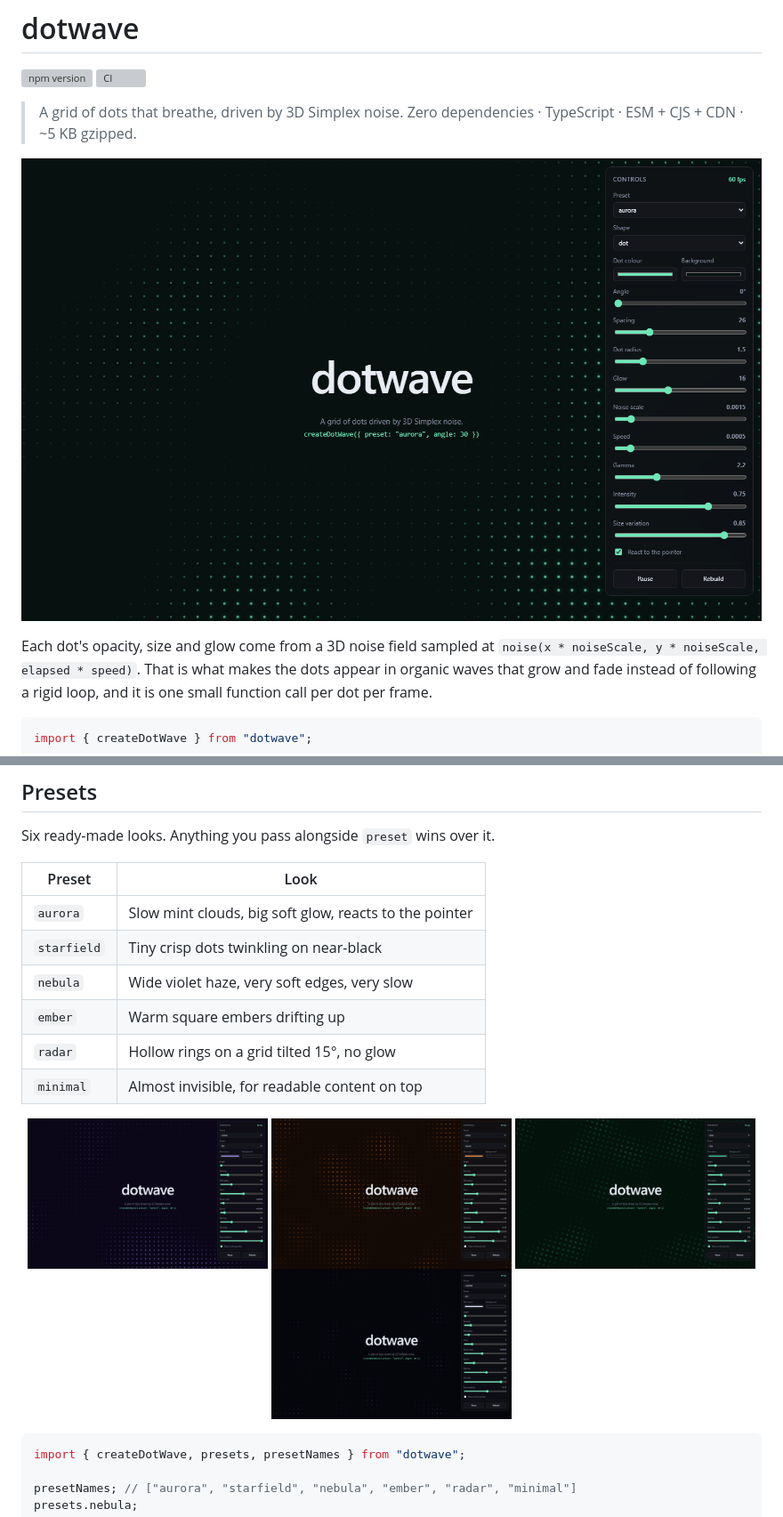
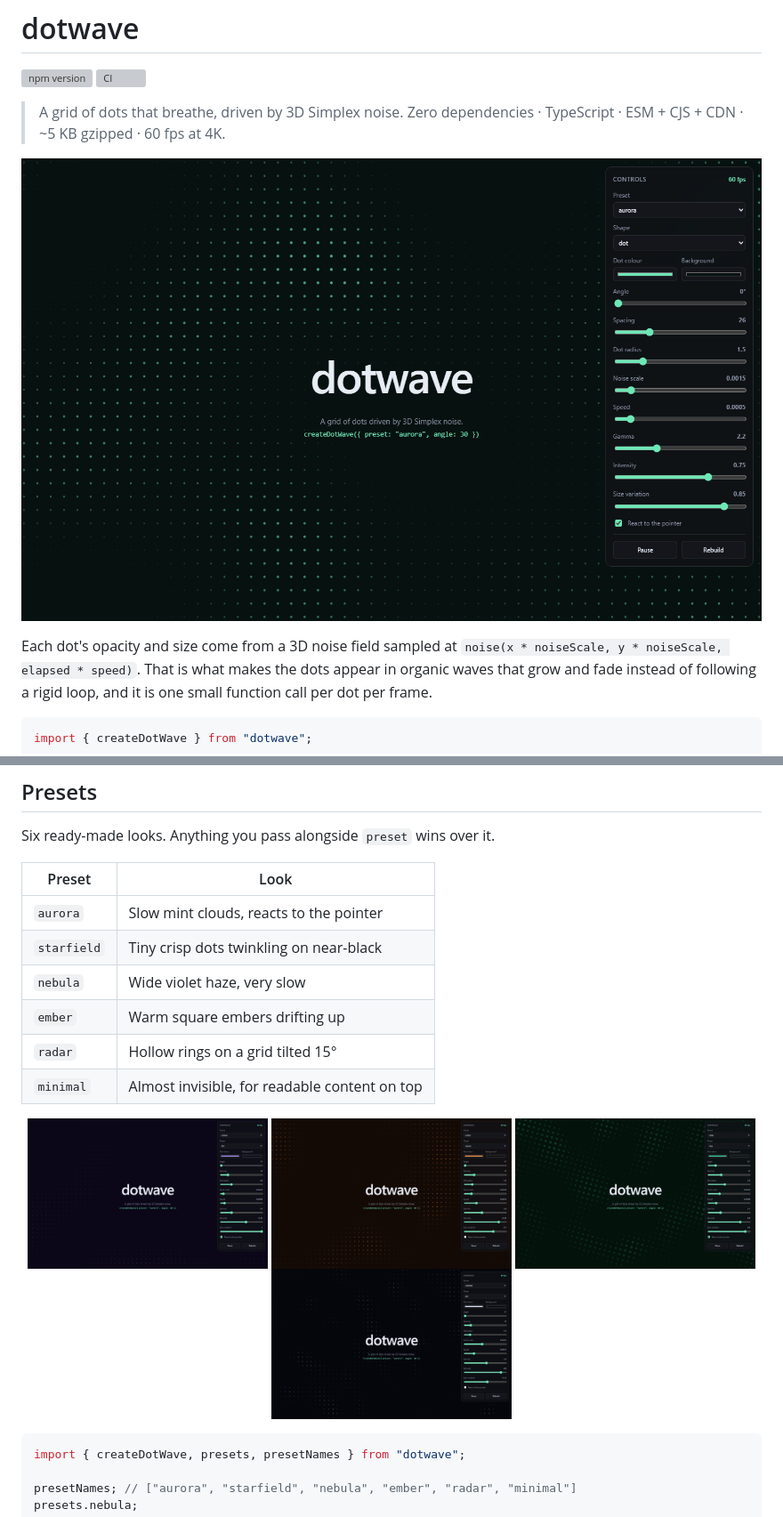
Before and after one commit to Naaach/dotwave, a Markdown page: README.md, 2 parts joined by grey strips. Shown: that part at 89% size. Drawn GitHub-style; pictures changed too: docs/demo.png, docs/preset-ember.png, docs/preset-nebula.png; grey boxes are pictures that could not be loaded.

Commit message:
perf: hold 60fps at 4K by dropping glow, canvas-wide paths and sub-pixel dots

```diff
--- a/README.md
+++ b/README.md
@@ -4,13 +4,13 @@
 [![CI](https://github.com/Naaach/dotwave/actions/workflows/ci.yml/badge.svg)](https://github.com/Naaach/dotwave/actions/workflows/ci.yml)
 
 > A grid of dots that breathe, driven by 3D Simplex noise.
-> Zero dependencies · TypeScript · ESM + CJS + CDN · ~5 KB gzipped.
+> Zero dependencies · TypeScript · ESM + CJS + CDN · ~5 KB gzipped · 60 fps at 4K.
 
 <p align="center">
   <img src="https://github.com/Naaach/dotwave/raw/main/docs/demo.png" alt="dotwave playground: the aurora preset with live controls, an fps counter and a rotated grid" width="840" />
 </p>
 
-Each dot's opacity, size and glow come from a 3D noise field sampled at
+Each dot's opacity and size come from a 3D noise field sampled at
 `noise(x * noiseScale, y * noiseScale, elapsed * speed)`. That is what makes the
 dots appear in organic waves that grow and fade instead of following a rigid
 loop, and it is one small function call per dot per frame.
@@ -88,12 +88,12 @@ Six ready-made looks. Anything you pass alongside `preset` wins over it.
 
 | Preset      | Look                                                  |
 | ----------- | ----------------------------------------------------- |
-| `aurora`    | Slow mint clouds, big soft glow, reacts to the pointer |
-| `starfield` | Tiny crisp dots twinkling on near-black                |
-| `nebula`    | Wide violet haze, very soft edges, very slow           |
-| `ember`     | Warm square embers drifting up                         |
-| `radar`     | Hollow rings on a grid tilted 15°, no glow             |
-| `minimal`   | Almost invisible, for readable content on top          |
+| `aurora`    | Slow mint clouds, reacts to the pointer      |
+| `starfield` | Tiny crisp dots twinkling on near-black      |
+| `nebula`    | Wide violet haze, very slow                  |
+| `ember`     | Warm square embers drifting up               |
+| `radar`     | Hollow rings on a grid tilted 15°            |
+| `minimal`   | Almost invisible, for readable content on top |
 
 <p align="center">
   <img src="https://github.com/Naaach/dotwave/raw/main/docs/preset-nebula.png" alt="nebula preset" width="270" />
```
Also changed, not shown: other parts of README.md (+34 -22 lines), CHANGELOG.md (+13 -8 lines), docs/IDEAS.md (+11 -3 lines), docs/preset-minimal.png (added), 7 other files.
